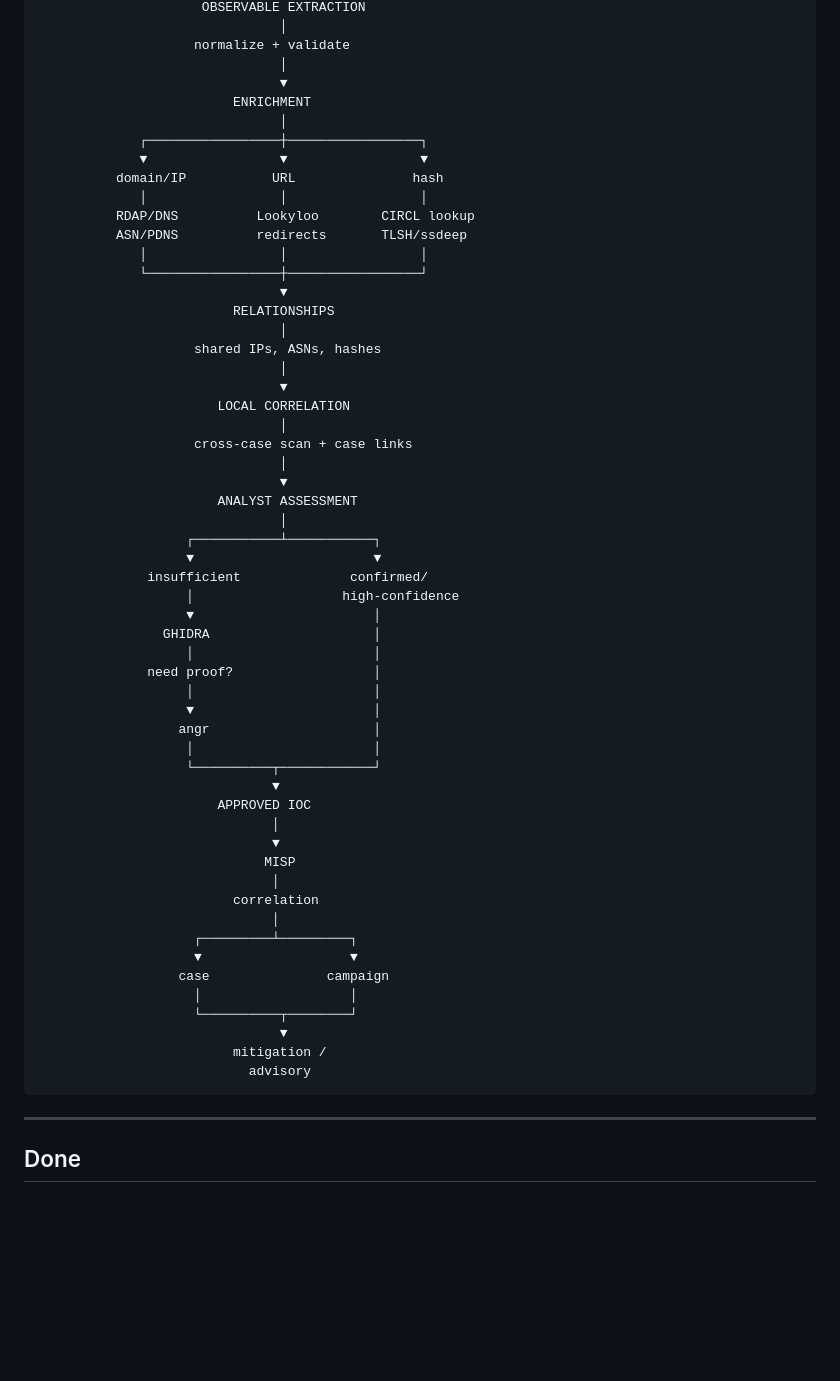
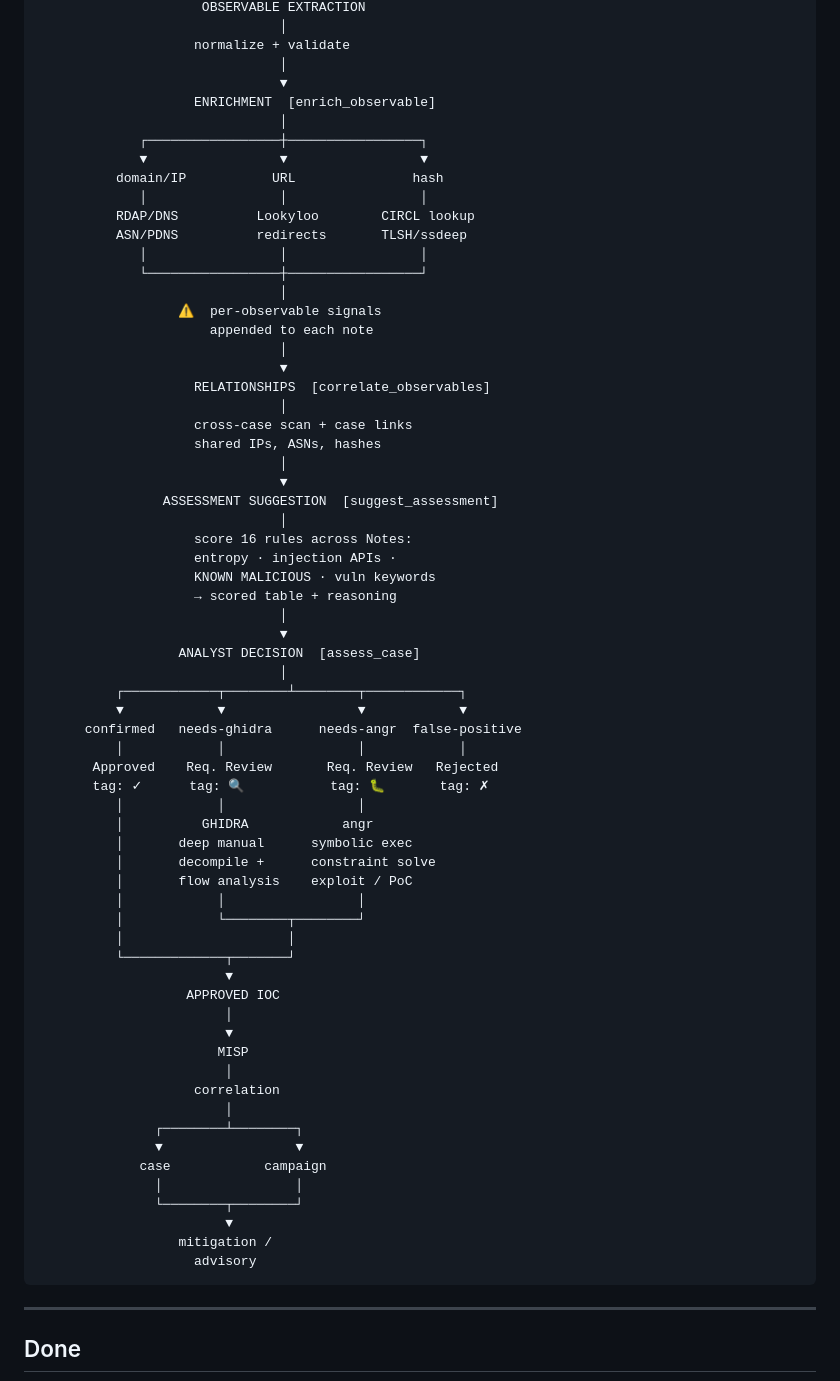
Before and after one commit to pakde-semar/flowintel-reverify, a Markdown page: ROADMAP.md, the part around the change. GitHub-like rendering; blank space fills up the shorter version.

Commit message:
docs: update ROADMAP diagram — add suggest_assessment, assess_case, per-observable signals

````diff
--- a/ROADMAP.md
+++ b/ROADMAP.md
@@ -30,7 +30,7 @@
                     normalize + validate
                                │
                                ▼
-                         ENRICHMENT
+                    ENRICHMENT  [enrich_observable]
                                │
              ┌─────────────────┼─────────────────┐
              ▼                 ▼                 ▼
@@ -40,48 +40,58 @@
           ASN/PDNS          redirects       TLSH/ssdeep
              │                 │                 │
              └─────────────────┼─────────────────┘
+                               │
+                  ⚠️  per-observable signals
+                      appended to each note
+                               │
                                ▼
-                         RELATIONSHIPS
+                    RELATIONSHIPS  [correlate_observables]
                                │
+                    cross-case scan + case links
                     shared IPs, ASNs, hashes
                                │
                                ▼
-                       LOCAL CORRELATION
+                ASSESSMENT SUGGESTION  [suggest_assessment]
                                │
-                    cross-case scan + case links
+                    score 16 rules across Notes:
+                    entropy · injection APIs ·
+                    KNOWN MALICIOUS · vuln keywords
+                    → scored table + reasoning
                                │
                                ▼
-                       ANALYST ASSESSMENT
+                  ANALYST DECISION  [assess_case]
                                │
-                   ┌───────────┴───────────┐
-                   ▼                       ▼
-              insufficient              confirmed/
-                   │                   high-confidence
-                   ▼                       │
-                GHIDRA                     │
-                   │                       │
-              need proof?                  │
-                   │                       │
-                   ▼                       │
-                  angr                     │
-                   │                       │
-                   └──────────┬────────────┘
-                              ▼
-                       APPROVED IOC
-                              │
-                              ▼
-                             MISP
-                              │
-                         correlation
-                              │
-                    ┌─────────┴─────────┐
-                    ▼                   ▼
-                  case               campaign
-                    │                   │
-                    └──────────┬────────┘
-                               ▼
-                         mitigation /
-                           advisory
+          ┌────────────┬────────┴────────┬────────────┐
+          ▼            ▼                 ▼            ▼
+      confirmed   needs-ghidra      needs-angr  false-positive
+          │            │                 │            │
+       Approved    Req. Review       Req. Review   Rejected
+       tag: ✓      tag: 🔍           tag: 🐛       tag: ✗
+          │            │                 │
+          │          GHIDRA            angr
+          │       deep manual      symbolic exec
+          │       decompile +      constraint solve
+          │       flow analysis    exploit / PoC
+          │            │                 │
+          │            └────────┬────────┘
+          │                     │
+          └─────────────┬───────┘
+                        ▼
+                   APPROVED IOC
+                        │
+                        ▼
+                       MISP
+                        │
+                    correlation
+                        │
+               ┌────────┴────────┐
+               ▼                 ▼
+             case            campaign
+               │                 │
+               └────────┬────────┘
+                        ▼
+                  mitigation /
+                    advisory
 ```
 
 ---
````
